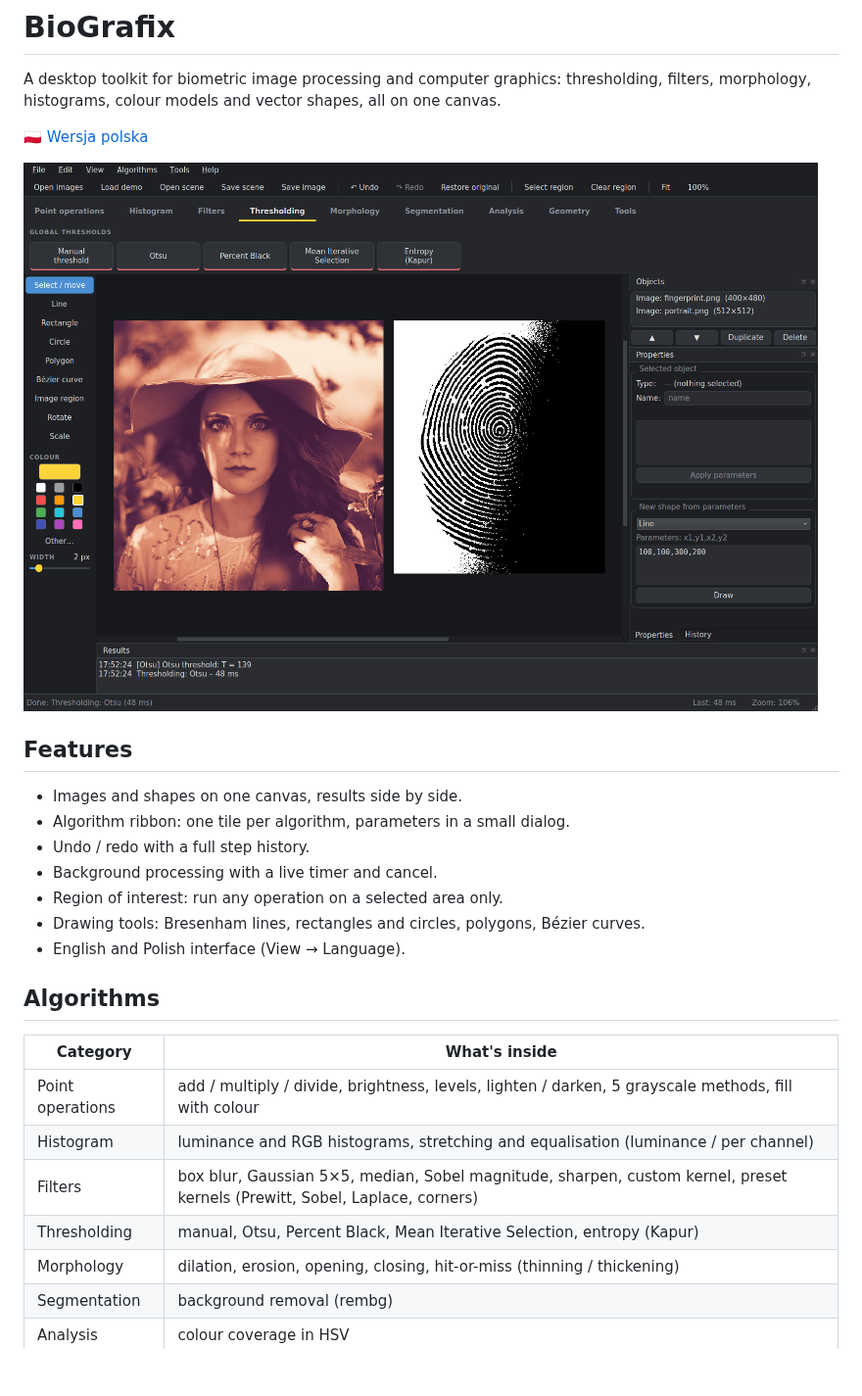
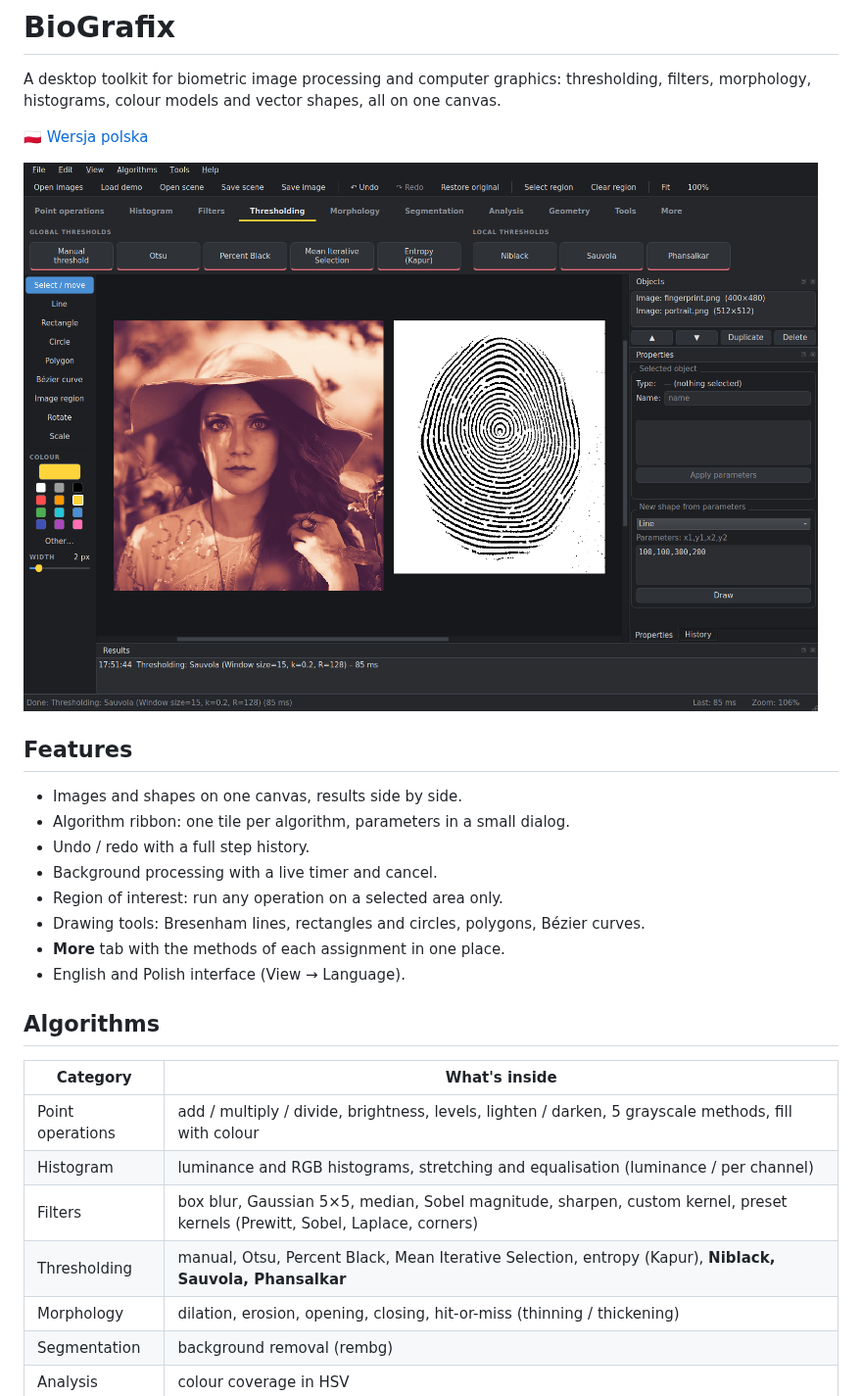
Before and after one commit to MarekTurkowicz/BioGrafix, a Markdown page: README.md, the part around the change. Shown at 98% size. GitHub-like rendering; pictures changed too: docs/screenshot.png; blank space fills up the shorter version.

```diff
--- a/README.md
+++ b/README.md
@@ -15,6 +15,7 @@ morphology, histograms, colour models and vector shapes, all on one canvas.
 - Background processing with a live timer and cancel.
 - Region of interest: run any operation on a selected area only.
 - Drawing tools: Bresenham lines, rectangles and circles, polygons, Bézier curves.
+- **More** tab with the methods of each assignment in one place.
 - English and Polish interface (View → Language).
 
 ## Algorithms
@@ -24,7 +25,7 @@ morphology, histograms, colour models and vector shapes, all on one canvas.
 | Point operations | add / multiply / divide, brightness, levels, lighten / darken, 5 grayscale methods, fill with colour |
 | Histogram | luminance and RGB histograms, stretching and equalisation (luminance / per channel) |
 | Filters | box blur, Gaussian 5×5, median, Sobel magnitude, sharpen, custom kernel, preset kernels (Prewitt, Sobel, Laplace, corners) |
-| Thresholding | manual, Otsu, Percent Black, Mean Iterative Selection, entropy (Kapur) |
+| Thresholding | manual, Otsu, Percent Black, Mean Iterative Selection, entropy (Kapur), **Niblack, Sauvola, Phansalkar** |
 | Morphology | dilation, erosion, opening, closing, hit-or-miss (thinning / thickening) |
 | Segmentation | background removal (rembg) |
 | Analysis | colour coverage in HSV |
```
Also changed, not shown: README.pl.md (+2 -1 lines), 5 other files.
